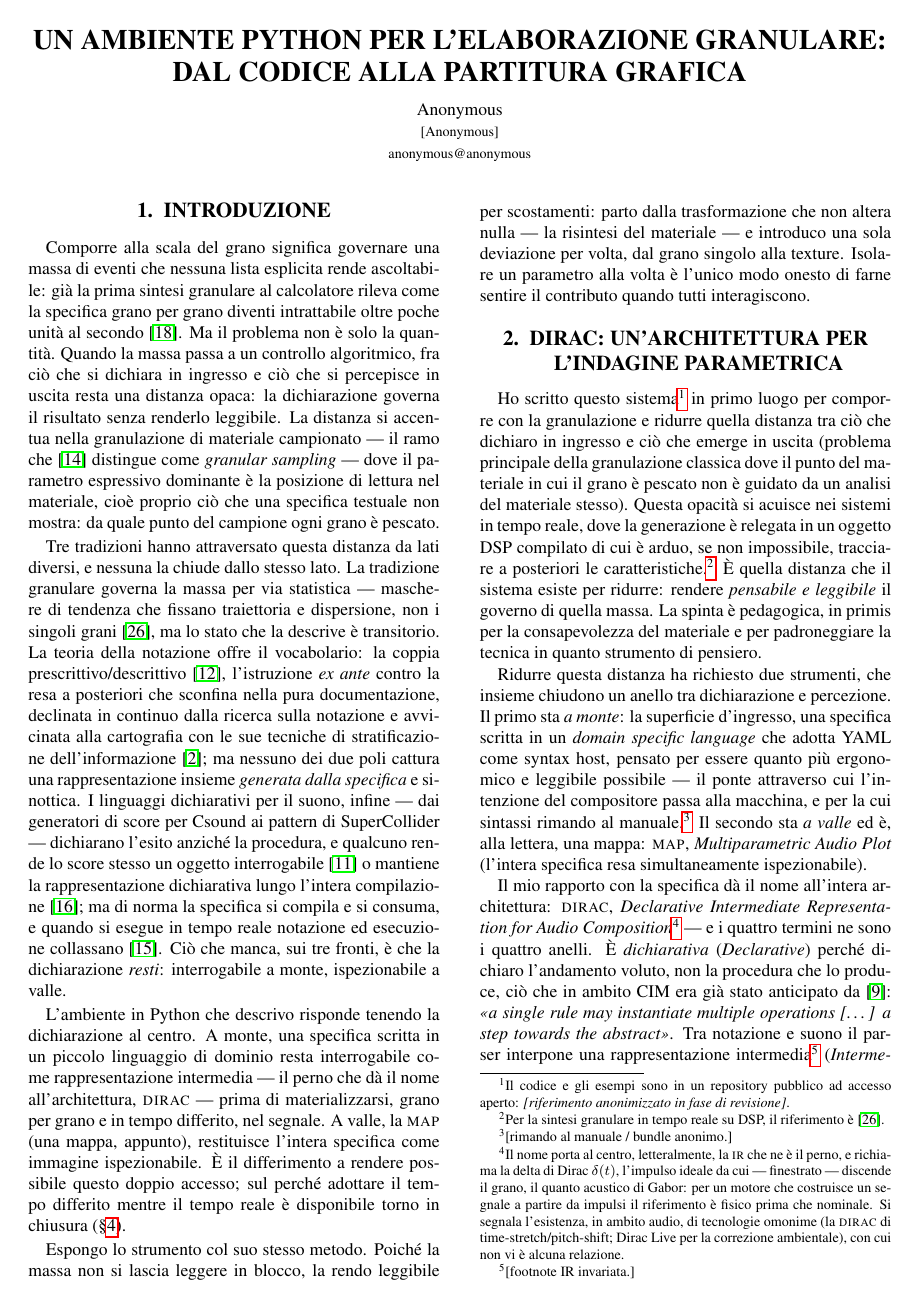
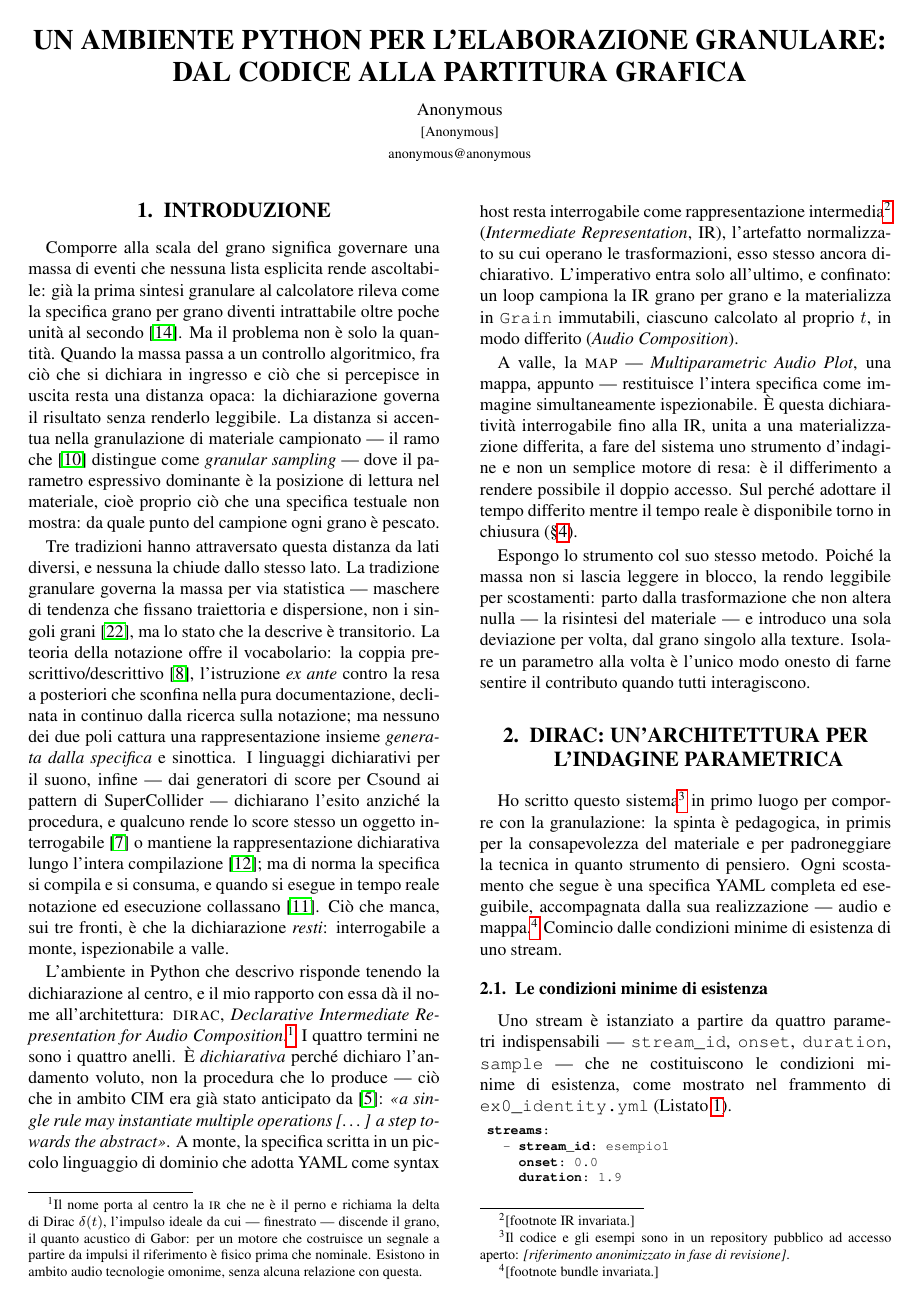
Before and after one commit to DMGiulioRomano/cim2026-granular-engine-paper, a LaTeX document (paper/paper.tex, which reads paper/sections/10-introduzione.tex, paper/sections/20-architettura.tex): page 1 of 10 before the commit and page 1 of 9 after it. Compiled offline with pdfLaTeX.

Commit message:
Riduce il paper verso le 8 pagine: DIRAC/MAP in introduzione, tagli mirati
Sposta lo scioglimento di DIRAC (quattro anelli, IR, imperativo confinato)
e l'espansione di MAP dall'apertura di sec:architettura all'introduzione,
che già li nominava: elimina la doppia esposizione di problema, due-strumenti
e metodo. Il cappello di sec:architettura si riduce a un ponte (spinta
pedagogica + aggancio alle condizioni minime); il label sec:architettura
resta, perche' referenziato da sec:tradizione e sec:conclusioni.

Altri tagli concordati:
- comprime il Mid-Side (via le quattro equazioni L/R, resta Blumlein);
- accorcia le footnote lunghe (condizioni minime, fill factor) e rimuove
  quella sul ripple -74 dB, gia' nella didascalia;
- rimuove quattro citazioni di passaggio (Arcella2012, DeTintis1995,
  Bacon2022tenor, DiScipio1991cim): 29 -> 25 riferimenti.

Rigenerata wiki/concepts/mappa-citazioni-paper.md (make cite-map).
Stima recupero ~0,8-1,2 pagina; da verificare con make paper.

Co-Authored-By: Claude Opus 4.8 <noreply@anthropic.com>
Claude-Session: https://claude.ai/code/session_019M9avDLysLzU7ZhSwZqcXF

```diff
--- a/paper/sections/10-introduzione.tex
+++ b/paper/sections/10-introduzione.tex
@@ -20,9 +20,8 @@ i singoli grani~\cite{Truax1988}, ma lo stato che la descrive è
 transitorio. La teoria della notazione offre
 il vocabolario: la coppia prescrittivo\slash descrittivo~\cite{Frame2023tenor},
 l'istruzione \emph{ex ante} contro la resa a posteriori che sconfina nella pura
-documentazione, declinata in continuo dalla ricerca sulla notazione e
-avvicinata alla cartografia con le sue tecniche di stratificazione
-dell'informazione~\cite{Bacon2022tenor}; ma nessuno dei due poli cattura una
+documentazione, declinata in continuo dalla ricerca sulla notazione; ma
+nessuno dei due poli cattura una
 rappresentazione insieme \emph{generata dalla specifica} e sinottica. I
 linguaggi dichiarativi per il suono, infine --- dai generatori di score per
 Csound ai pattern di SuperCollider --- dichiarano l'esito anziché la
@@ -34,16 +33,34 @@ notazione ed esecuzione collassano~\cite{Magnusson2015tenor}. Ciò che manca,
 sui tre fronti, è che la dichiarazione \emph{resti}: interrogabile a monte,
 ispezionabile a valle.
 
-L'ambiente in Python che descrivo risponde tenendo la dichiarazione al centro.
-A monte, una specifica scritta in un piccolo linguaggio di dominio resta
-interrogabile come rappresentazione intermedia --- il perno che dà il nome
-all'architettura, \textsc{dirac} --- prima di materializzarsi, grano per grano
-e in tempo differito, nel segnale. A valle, la
-\textsc{map} (una mappa, appunto), restituisce l'intera specifica come immagine ispezionabile.
- È il differimento a rendere possibile
-questo doppio accesso; sul perché adottare il tempo
-differito mentre il tempo reale è disponibile torno in chiusura
-(\S\ref{sec:conclusioni}).
+L'ambiente in Python che descrivo risponde tenendo la dichiarazione al centro,
+e il mio rapporto con essa dà il nome all'architettura: \textsc{dirac},
+\emph{Declarative Intermediate Representation for Audio
+Composition}.\footnote{Il nome porta al centro la \textsc{ir} che ne è il perno
+e richiama la delta di Dirac $\delta(t)$, l'impulso ideale da cui ---
+finestrato --- discende il grano, il quanto acustico di Gabor: per un motore
+che costruisce un segnale a partire da impulsi il riferimento è fisico prima
+che nominale. Esistono in ambito audio tecnologie omonime, senza alcuna
+relazione con questa.} I quattro termini ne sono i quattro anelli. È
+\emph{dichiarativa} perché dichiaro l'andamento voluto, non la procedura che lo
+produce --- ciò che in ambito CIM era già stato anticipato
+da~\cite{DiScipioTisato1993cim}: \emph{«a single rule may instantiate multiple
+operations [\dots] a step towards the abstract»}. A monte, la specifica scritta
+in un piccolo linguaggio di dominio che adotta YAML come syntax host resta
+interrogabile come rappresentazione intermedia\footnote{[footnote IR
+invariata.]} (\emph{Intermediate Representation}, IR), l'artefatto normalizzato
+su cui operano le trasformazioni, esso stesso ancora dichiarativo. L'imperativo
+entra solo all'ultimo, e confinato: un loop campiona la IR grano per grano e la
+materializza in \texttt{Grain} immutabili, ciascuno calcolato al proprio $t$, in
+modo differito (\emph{Audio Composition}).
+
+A valle, la \textsc{map} --- \emph{Multiparametric Audio Plot}, una mappa,
+appunto --- restituisce l'intera specifica come immagine simultaneamente
+ispezionabile. È questa dichiaratività interrogabile fino alla IR, unita a una
+materializzazione differita, a fare del sistema uno strumento d'indagine e non
+un semplice motore di resa: è il differimento a rendere possibile il doppio
+accesso. Sul perché adottare il tempo differito mentre il tempo reale è
+disponibile torno in chiusura (\S\ref{sec:conclusioni}).
 
 Espongo lo strumento col suo stesso metodo. Poiché la massa non si lascia
 leggere in blocco, la rendo leggibile per scostamenti: parto dalla
--- a/paper/sections/20-architettura.tex
+++ b/paper/sections/20-architettura.tex
@@ -18,41 +18,9 @@
 \section{DIRAC: un'architettura per l'indagine parametrica}\label{sec:architettura}
 Ho scritto questo sistema\footnote{Il codice e gli esempi sono in un
 repository pubblico ad accesso aperto: \emph{[riferimento anonimizzato in
-fase di revisione]}.} in primo luogo per comporre con la granulazione
-e ridurre quella distanza tra ciò che dichiaro in ingresso e ciò che
-emerge in uscita (problema principale della granulazione classica dove il punto del materiale
-in cui il grano è pescato non è guidato da un analisi del materiale stesso).
-Questa opacità si acuisce nei sistemi in tempo reale, dove la generazione è relegata in un
-oggetto DSP compilato di cui è arduo, se non impossibile, tracciare a
-posteriori le caratteristiche.\footnote{Per la sintesi granulare in tempo
-reale su DSP, il riferimento è~\cite{Truax1988}.} È quella distanza
-che il sistema esiste per ridurre: rendere \emph{pensabile e leggibile} il
-governo di quella massa. La spinta è pedagogica, in primis per la
-consapevolezza del materiale e per padroneggiare la tecnica in quanto strumento di pensiero.
-
-Ridurre questa distanza ha richiesto due strumenti, che insieme chiudono un
-anello tra dichiarazione e percezione. Il primo sta \emph{a monte}: la
-superficie d'ingresso, una specifica scritta in un \emph{domain specific
-language} che adotta YAML come syntax host, pensato per essere quanto più
-ergonomico e leggibile possibile --- il ponte attraverso cui l'intenzione
-del compositore passa alla macchina, e per la cui sintassi rimando al
-manuale.\footnote{[rimando al manuale / bundle anonimo.]} Il secondo sta
-\emph{a valle} ed è, alla lettera, una mappa: \textsc{map},
-\emph{Multiparametric Audio Plot} (l'intera specifica resa simultaneamente ispezionabile).
-
-Il mio rapporto con la specifica dà il nome all'intera architettura:
-\textsc{dirac}, \emph{Declarative Intermediate Representation for Audio
-Composition}\footnote{Il nome porta al centro, letteralmente, la \textsc{ir}
-che ne è il perno, e richiama la delta di Dirac $\delta(t)$, l'impulso ideale
-da cui --- finestrato --- discende il grano, il quanto acustico di Gabor: per
-un motore che costruisce un segnale a partire da impulsi il riferimento è
-fisico prima che nominale. Si segnala l'esistenza, in ambito audio, di
-tecnologie omonime (la \textsc{dirac} di time-stretch\slash pitch-shift;
-Dirac Live per la correzione ambientale), con cui non vi è alcuna
-relazione.} --- e i quattro termini ne sono i quattro anelli. È
-\emph{dichiarativa} (\emph{Declarative}) perché dichiaro l'andamento voluto,
-non la procedura che lo produce, ciò che in ambito CIM era già stato
-anticipato da~\cite{DiScipioTisato1993cim}: \emph{«a single rule may
-instantiate multiple operations [\dots] a step towards the abstract»}. Tra
-notazione e suono il parser interpone una rappresentazione
-intermedia\footnote{[footnote IR invariata.]} (\emph{Intermediate
+fase di revisione]}.} in primo luogo per comporre con la granulazione: la
+spinta è pedagogica, in primis per la consapevolezza del materiale e per
+padroneggiare la tecnica in quanto strumento di pensiero. Ogni scostamento
+che segue è una specifica YAML completa ed eseguibile, accompagnata dalla sua
+realizzazione --- audio e mappa.\footnote{[footnote bundle invariata.]}
+Comincio dalle condizioni minime di esistenza di uno stream.
```
Also changed, not shown: paper/sections/21-condizioni-minime.tex (+4 -9 lines), paper/sections/23-griglia.tex (+6 -10 lines), paper/sections/25-esempio_di_mezzo.tex (+7 -14 lines), paper/sections/40-tradizione.tex (+2 -4 lines), paper/sections/50-conclusioni.tex (+2 -2 lines), wiki/concepts/mappa-citazioni-paper.md (+7 -8 lines), paper/sections/20-architettura.tex (19 more changed lines).
